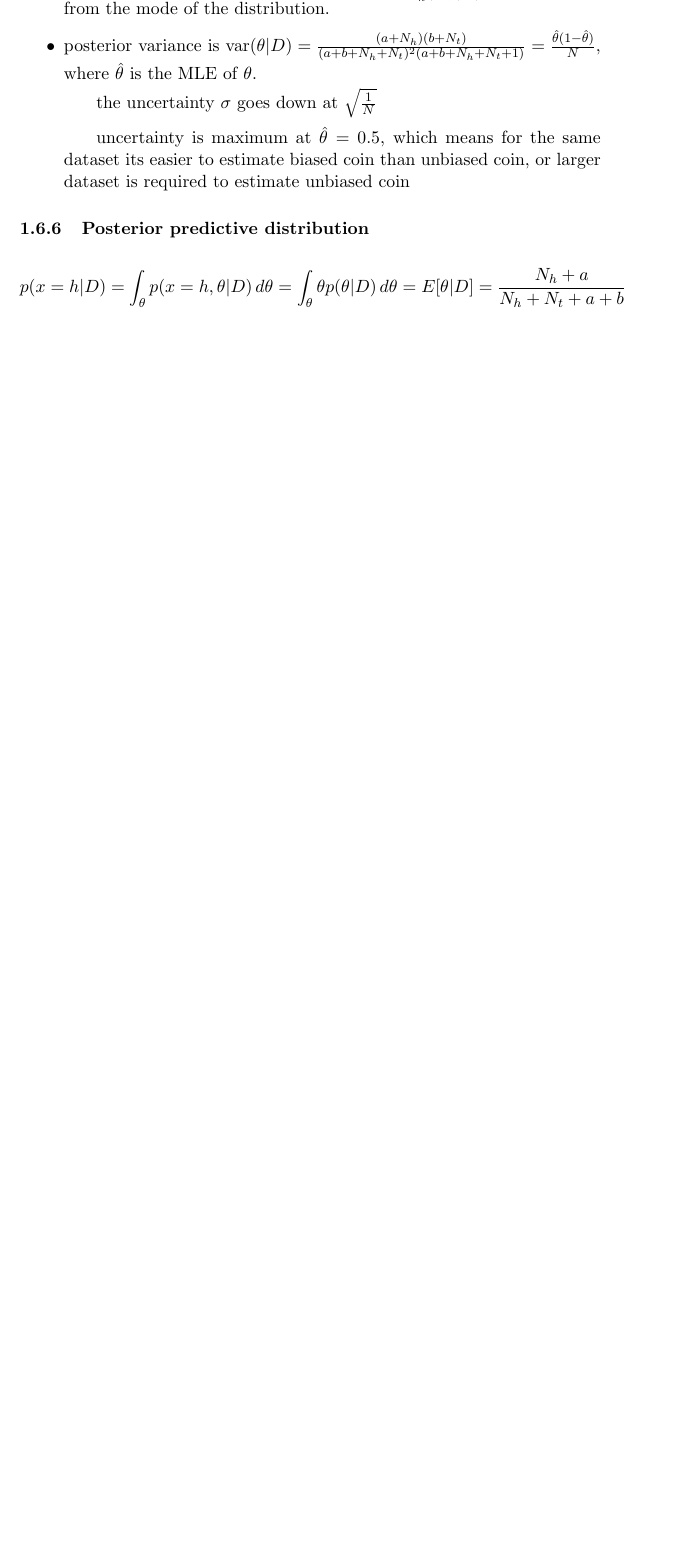
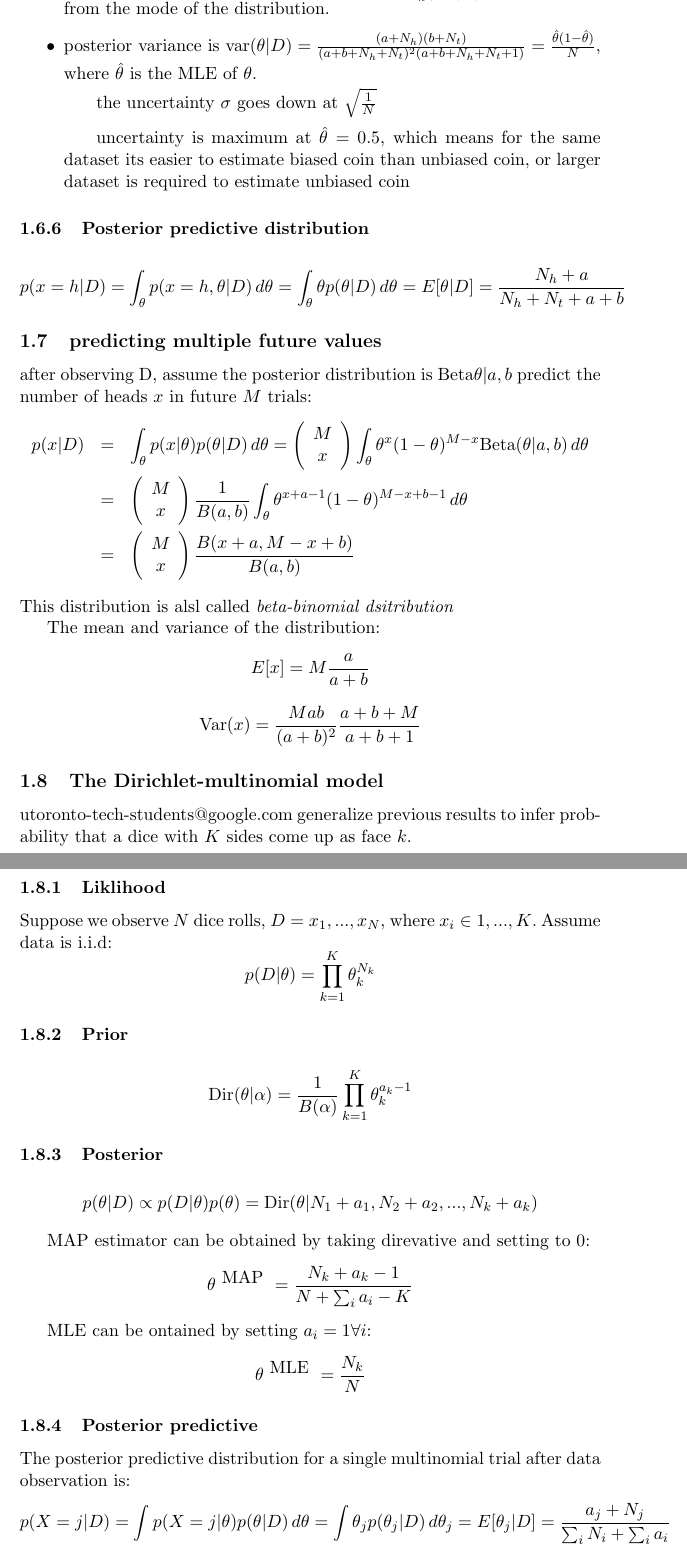
Before and after one commit to keithzhou/notes, a LaTeX document (MLPP/notes.tex): part of page 4 of 4 before the commit and two parts of pages 4 and 5 of 6 after it, the two joined at a grey line, cut so that both start at the same text, the shorter picture padded with empty space. Compiled offline with pdfLaTeX.

Commit message:
more ch3 notes

```diff
--- a/MLPP/notes.tex
+++ b/MLPP/notes.tex
@@ -106,3 +106,63 @@ Note:
 p(x=h|D) = \int_\theta p(x=h,\theta|D)\,d\theta = \int_\theta \theta p(\theta|D)\,d\theta = E[\theta|D] = \frac{N_h+a}{N_h+N_t+a+b}
 \]
 
+\subsection{predicting multiple future values}
+after observing D, assume the posterior distribution is $\mathrm{Beta}{\theta|a,b}$ predict the number of heads $x$ in future $M$ trials:
+\begin{eqnarray*}
+p(x|D) &=& \int_\theta p(x|\theta)p(\theta|D)\,d\theta = \left(\begin{array}{c}
+M\\
+x
+\end{array}\right) \int_\theta \theta^x (1-\theta)^{M-x}\mathrm{Beta}(\theta|a,b)\, d\theta  \\
+&=&
+\left(\begin{array}{c}
+M\\
+x
+\end{array}\right) \frac{1}{B(a,b)}\int_\theta \theta^{x+a-1}(1-\theta)^{M-x+b-1}\,d\theta \\
+&=& \left(\begin{array}{c}
+M \\
+x
+\end{array}\right)\frac{B(x+a,M-x+b)}{B(a,b)}
+\end{eqnarray*}
+This distribution is alsl called \emph{beta-binomial dsitribution}
+
+The mean and variance of the distribution:
+\[
+E[x] = M\frac{a}{a+b}
+\]
+\[
+\mathrm{Var}(x) = \frac{Mab}{(a+b)^2}\frac{a+b+M}{a+b+1}
+\]
+
+\subsection{The Dirichlet-multinomial model}
+utoronto-tech-students@google.com
+generalize previous results to infer probability that a dice with $K$ sides come up as face $k$.
+\subsubsection{Liklihood}
+Suppose we observe $N$ dice rolls, $D={x_1,...,x_N}$, where $x_i \in {1,...,K}.$ Assume data is i.i.d:
+\[
+p(D|\theta)=\prod_{k=1}^{K}\theta_k^{N_k}
+\]
+
+\subsubsection{Prior}
+\[
+\mathrm{Dir}(\theta|\alpha) = \frac{1}{B(\alpha)}\prod_{k=1}^K\theta_k^{a_k-1}
+\]
+
+\subsubsection{Posterior}
+\[
+p(\theta|D) \propto p(D|\theta)p(\theta) = \mathrm{Dir}(\theta|N_1+a_1,N_2+a_2,...,N_k+a_k)
+\]
+
+MAP estimator can be obtained by taking direvative and setting to 0:
+\[
+\theta^{\mbox{ MAP }} = \frac{N_k+a_k-1}{N+\sum_i a_i - K}
+\]
+
+MLE can be ontained by setting $a_i=1 \forall i$:
+\[
+\theta^{\mbox{ MLE }} = \frac{N_k}{N}
+\]
+
+\subsubsection{Posterior predictive}
+The posterior predictive distribution for a single multinomial trial after data observation is:
+\[
+p(X=j|D)=\int p(X=j|\theta)p(\theta|D)\, d\theta=\int \theta_j p(\theta_j|D)\,d\theta_j=E[\theta_j|D]=\frac{a_j+N_j}{\sum_i N_i + \sum_i a_i}
```
Also changed, not shown: MLPP/notes.tex (18 more changed lines).
